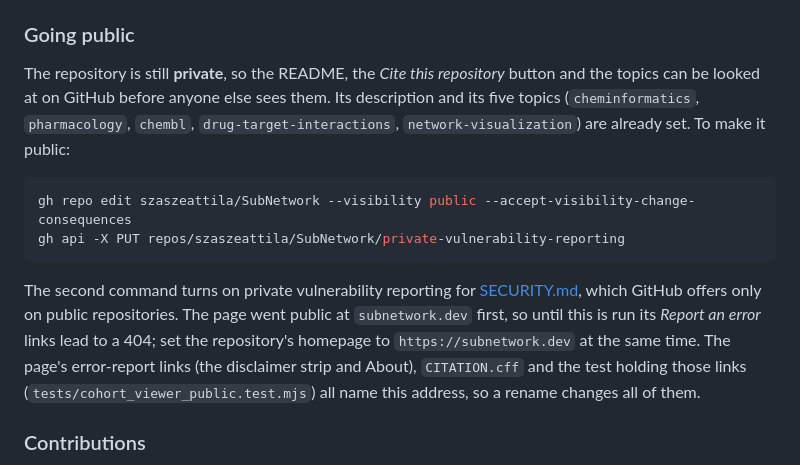
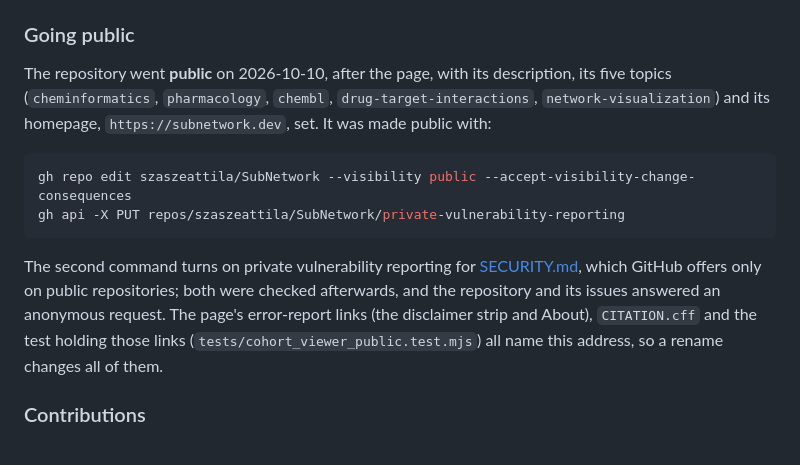
Before and after one commit to szaszeattila/SubNetwork, a Markdown page: docs/PUBLISHING.md, the part around the change. GitHub-like rendering.

Commit message:
Record that the repository is public
Co-Authored-By: Claude Opus 5.5 (1M context) <noreply@anthropic.com>

````diff
--- a/docs/PUBLISHING.md
+++ b/docs/PUBLISHING.md
@@ -418,11 +418,10 @@ but not any other address.
 
 ### Going public
 
-The repository is still **private**, so the README, the *Cite this
-repository* button and the topics can be looked at on GitHub before anyone
-else sees them. Its description and its five topics (`cheminformatics`,
-`pharmacology`, `chembl`, `drug-target-interactions`,
-`network-visualization`) are already set. To make it public:
+The repository went **public** on 2026-10-10, after the page, with its
+description, its five topics (`cheminformatics`, `pharmacology`, `chembl`,
+`drug-target-interactions`, `network-visualization`) and its homepage,
+`https://subnetwork.dev`, set. It was made public with:
 
 ```bash
 gh repo edit szaszeattila/SubNetwork --visibility public --accept-visibility-change-consequences
@@ -431,10 +430,9 @@ gh api -X PUT repos/szaszeattila/SubNetwork/private-vulnerability-reporting
 
 The second command turns on private vulnerability reporting for
 [SECURITY.md](../SECURITY.md), which GitHub offers only on public
-repositories. The page went public at `subnetwork.dev` first, so until this
-is run its *Report an error* links lead to a 404; set the repository's
-homepage to `https://subnetwork.dev` at the same time. The page's error-report links (the disclaimer strip and
-About), `CITATION.cff` and the test holding those links
+repositories; both were checked afterwards, and the repository and its issues
+answered an anonymous request. The page's error-report links (the disclaimer
+strip and About), `CITATION.cff` and the test holding those links
 (`tests/cohort_viewer_public.test.mjs`) all name this address, so a rename
 changes all of them.
 
````
Also changed, not shown: CLAUDE.md (+5 -6 lines), docs/INDEX.md (+1 -1 lines).
